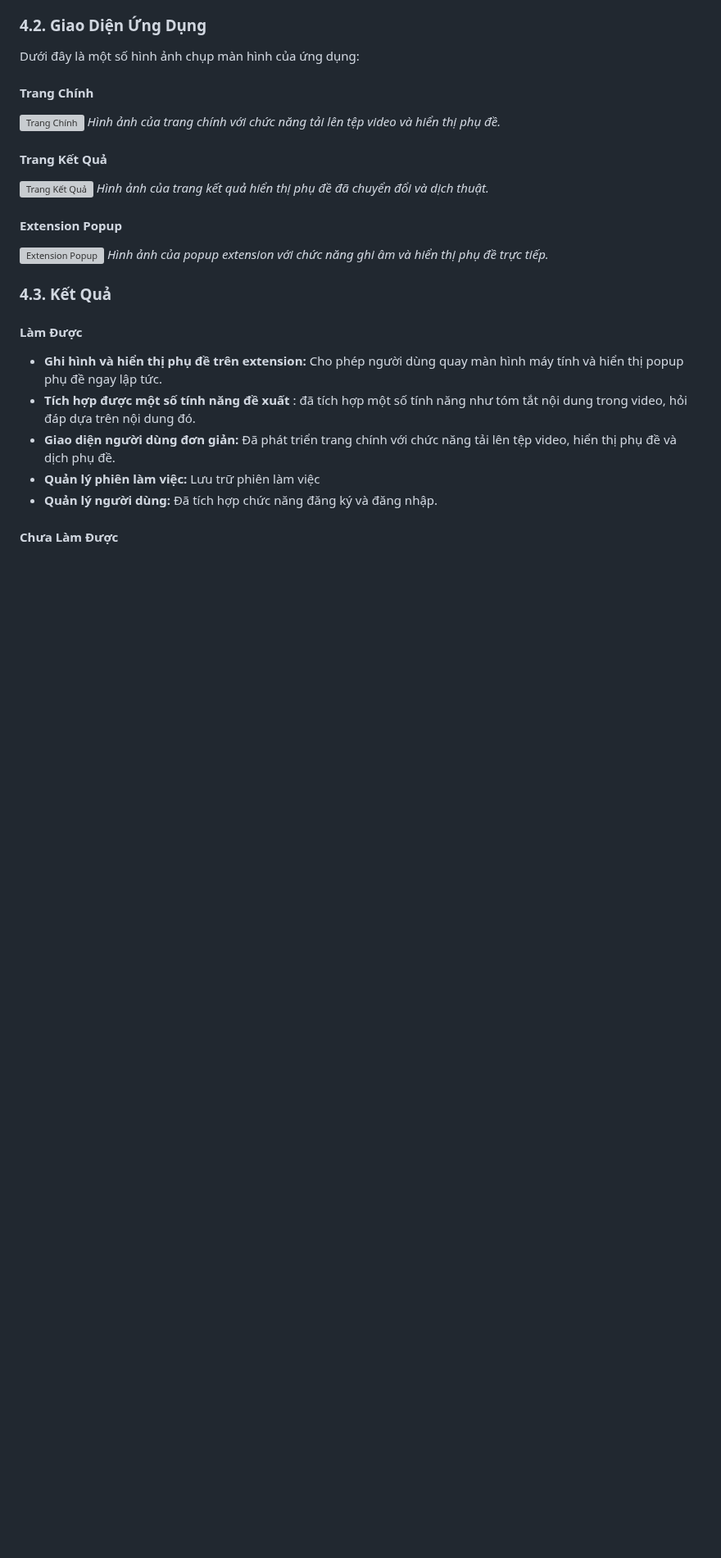
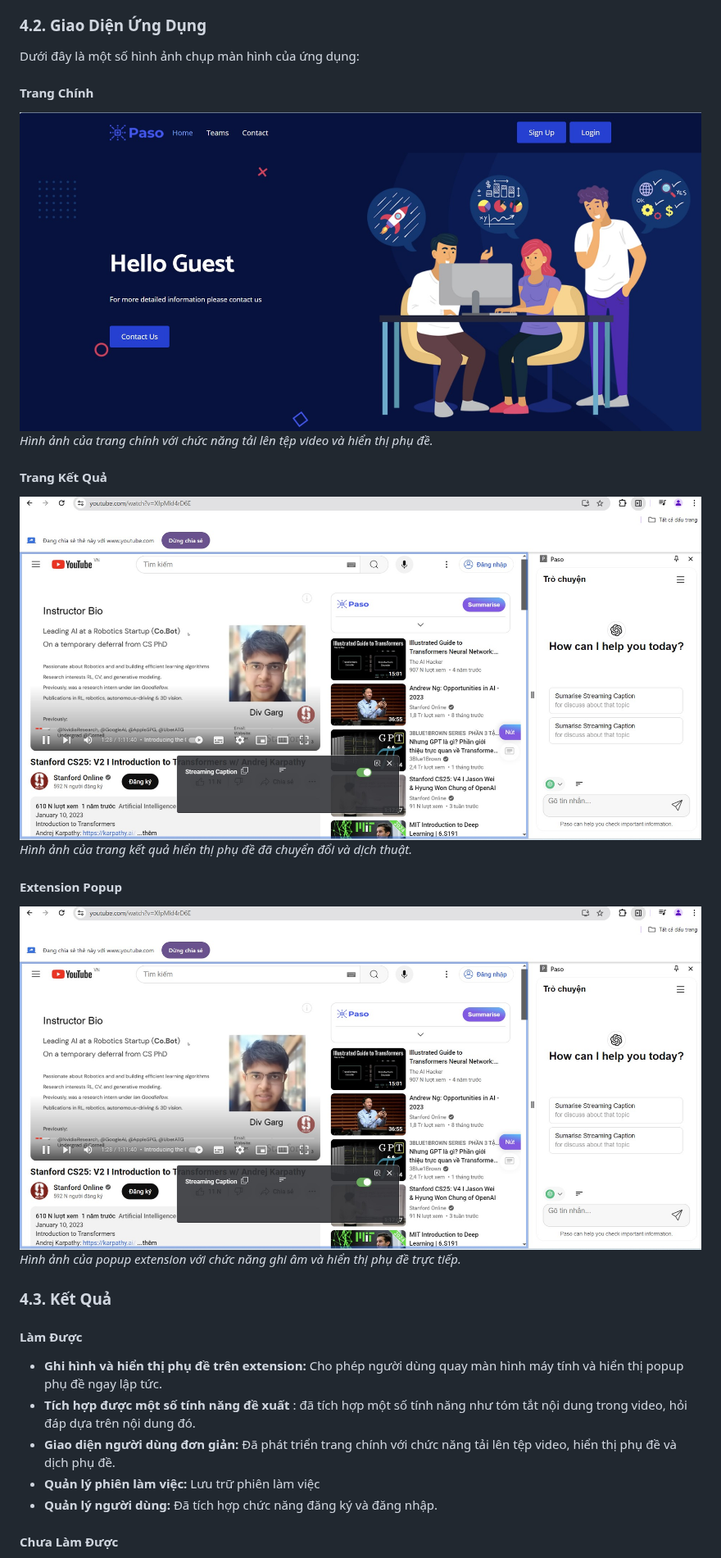
Before and after one commit to TaiDuongRepo/25_S2T, a Markdown page: docs/04_experiments.md, the part around the change. Shown at 82% size. Rendered like a GitHub page; blank space fills up the shorter version; grey boxes are pictures that could not be loaded.

Commit message:
edit path img

```diff
--- a/docs/04_experiments.md
+++ b/docs/04_experiments.md
@@ -23,15 +23,15 @@
 Dưới đây là một số hình ảnh chụp màn hình của ứng dụng:
 
 #### Trang Chính
-![Trang Chính](images\images\trangchu.jpg)
+![Trang Chính](images/images/trangchu.jpg)
 *Hình ảnh của trang chính với chức năng tải lên tệp video và hiển thị phụ đề.*
 
 #### Trang Kết Quả
-![Trang Kết Quả](images\images\extension.jpg)
+![Trang Kết Quả](images/images/extension.jpg)
 *Hình ảnh của trang kết quả hiển thị phụ đề đã chuyển đổi và dịch thuật.*
 
 #### Extension Popup
-![Extension Popup](images\images\extension.jpg)
+![Extension Popup](images/images/extension.jpg)
 *Hình ảnh của popup extension với chức năng ghi âm và hiển thị phụ đề trực tiếp.*
 
 ### 4.3. Kết Quả
```
